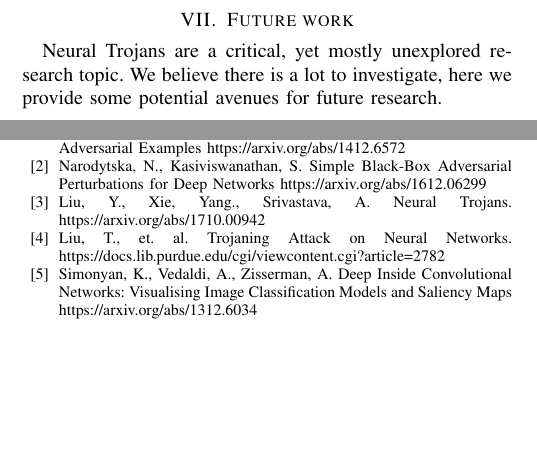
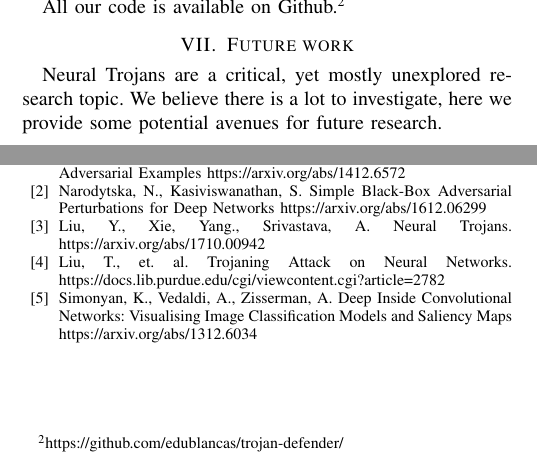
Before and after one commit to edublancas/trojan-defender, a LaTeX paper (report/main.tex): two parts of the columns of page 5 of 5, joined at a grey line, cut at the place of the change, the shorter picture padded with empty space. Compiled offline with pdfLaTeX.

Commit message:
adds link to github

```diff
--- a/report/main.tex
+++ b/report/main.tex
@@ -482,6 +482,8 @@ Therefore it is wise to maintain defenses which are as general as
 possible {\textit and} to maintain a wide variety of them.  This
 maximizes a defender's chances against the unexpected.
 
+All our code is available on Github.\footnote{https://github.com/edublancas/trojan-defender/}
+
 \section{Future work}
 
 Neural Trojans are a critical, yet mostly unexplored research topic. We believe
```
